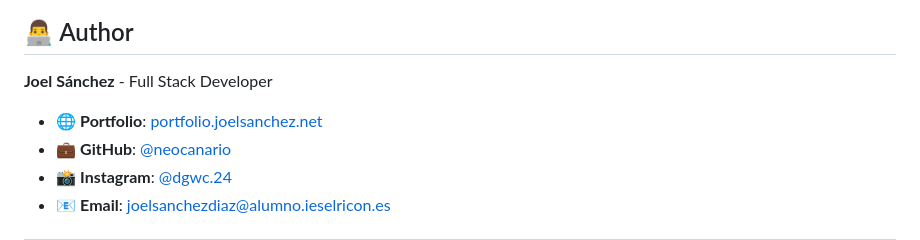
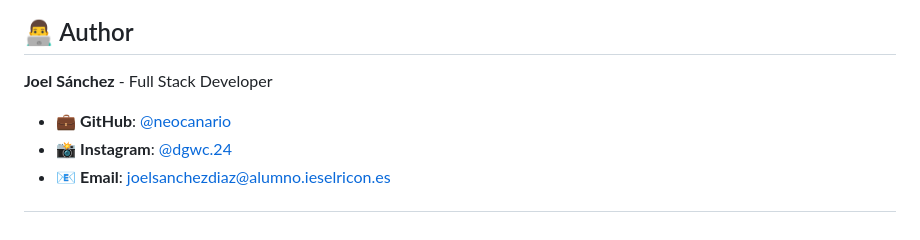
Before and after one commit to neocanario/Portfolio-Proyecto, a Markdown page: README.md, the part around the change. Drawn GitHub-style.

Commit message:
Remove portfolio link from README

```diff
--- a/README.md
+++ b/README.md
@@ -170,7 +170,6 @@ This project is open source and available under the [MIT License](LICENSE).
 
 **Joel Sánchez** - Full Stack Developer
 
-- 🌐 **Portfolio**: [portfolio.joelsanchez.net](https://portfolio.joelsanchez.net/)
 - 💼 **GitHub**: [@neocanario](https://github.com/neocanario)
 - 📸 **Instagram**: [@dgwc.24](https://www.instagram.com/dgwc.24/)
 - 📧 **Email**: joelsanchezdiaz@alumno.ieselricon.es
```
